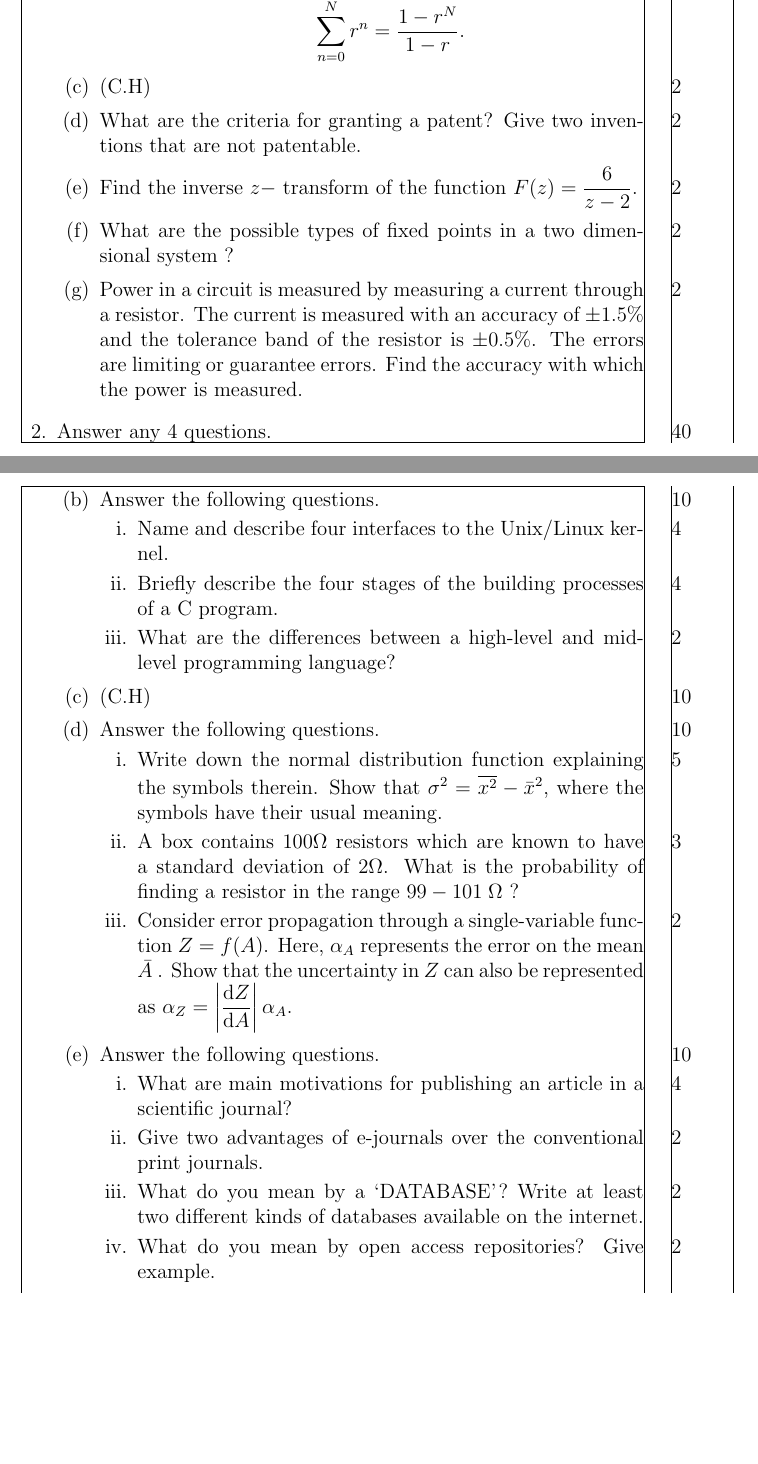
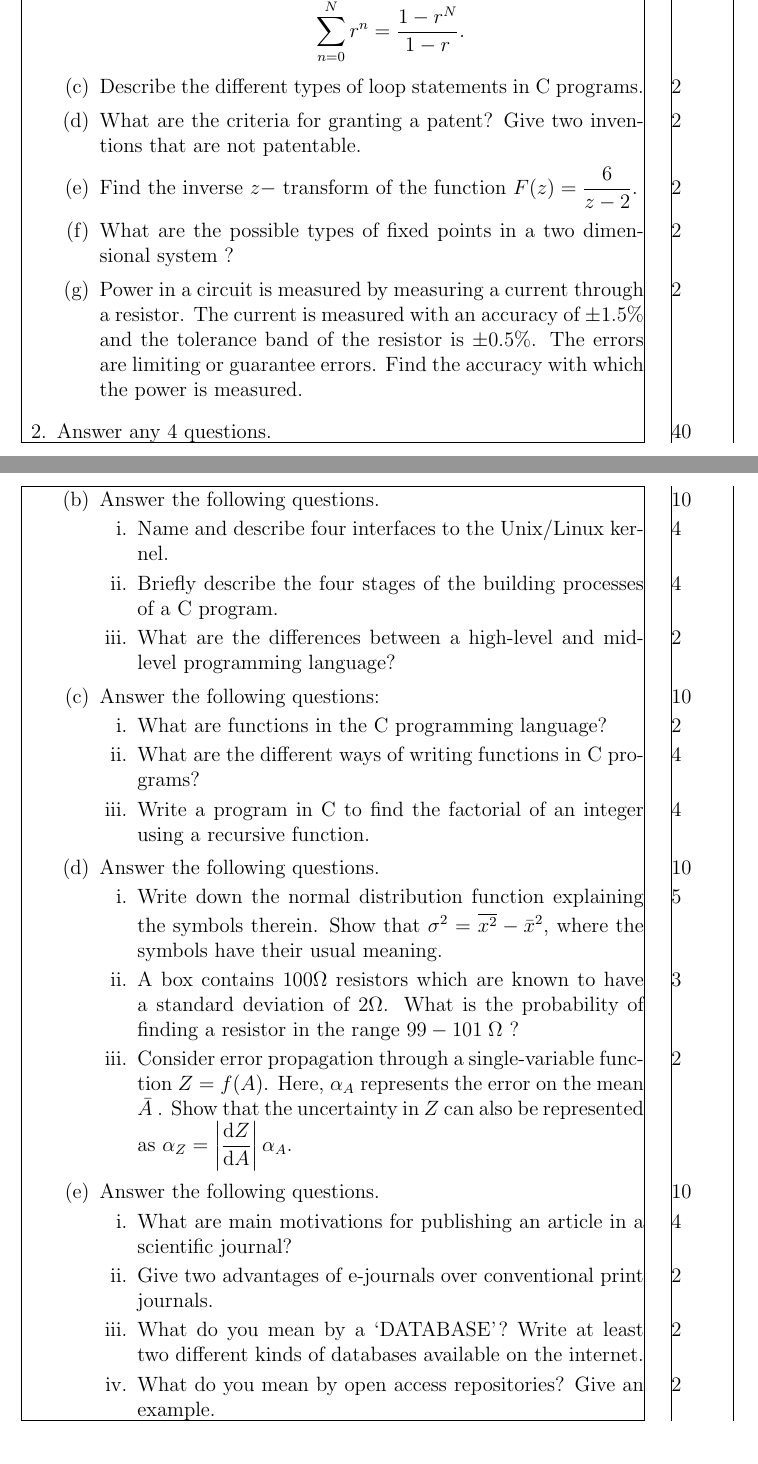
Before and after one commit to hariseldon99/PHDCW-101-Exam-2019, a LaTeX problem sheet (main.tex): two parts of pages 1 and 4 of 5, joined at a grey line, cut so that both start at the same text, the shorter picture padded with empty space. Compiled offline with pdfLaTeX.

Commit message:
finished

```diff
--- a/main.tex
+++ b/main.tex
@@ -67,7 +67,7 @@ print(e.reshape(3,2))
 	\sum^N_{n=0} r^n = \frac{1-r^N}{1-r}.\nonumber
 	\end{equation}
 \end{subparts}
-\part\marginnote{$2$} (C.H)
+\part\marginnote{$2$} Describe the different types of loop statements in C programs.
 \part\marginnote{$2$} What are the criteria for granting a patent? Give two inventions that are not patentable.
 \part\marginnote{$2$} Find the inverse $z-$ transform of the function $F(z)=\displaystyle\frac{6}{z-2}$.
 \part\marginnote{$2$}  What are the possible types of fixed points in a two dimensional system ?
@@ -132,7 +132,12 @@ print(e.reshape(3,2))
 	\subpart\marginnote{$4$}  Briefly describe the four stages of the building processes of a C program.
 	\subpart\marginnote{$2$}  What are the differences between a high-level and mid-level programming language?
 \end{subparts}
-\part\marginnote{$10$}  (C.H)
+\part\marginnote{$10$}  Answer the following questions:
+\begin{subparts}
+    \subpart\marginnote{$2$}What are functions in the C programming language?
+    \subpart\marginnote{$4$}What are the different ways of writing functions in C programs?
+    \subpart\marginnote{$4$}Write a program in C to find the factorial of an integer using a recursive function.
+\end{subparts}
 \part\marginnote{$10$}  Answer the following questions.
 \begin{subparts}
 	\subpart\marginnote{$5$}Write down the normal distribution function explaining the symbols therein. Show that $\sigma^2 = \overline{x^2}-\bar{x}^2 $, where the symbols have their usual meaning.
@@ -145,10 +150,10 @@ print(e.reshape(3,2))
 \begin{subparts}
 	\subpart\marginnote{$4$}  What are main motivations for publishing an article in a scientific
 	journal?
-	\subpart\marginnote{$2$} Give two advantages of e-journals over the conventional print journals.
+	\subpart\marginnote{$2$} Give two advantages of e-journals over conventional print journals.
 	\subpart\marginnote{$2$}What do you mean by a ‘DATABASE’? Write at least two different kinds
 	of databases available on the internet.
-	\subpart\marginnote{$2$}What do you mean by open access repositories? Give example.
+	\subpart\marginnote{$2$}What do you mean by open access repositories? Give an example.
 \end{subparts}
 \part\marginnote{$10$}  Answer the following questions.
 \begin{subparts}
```
